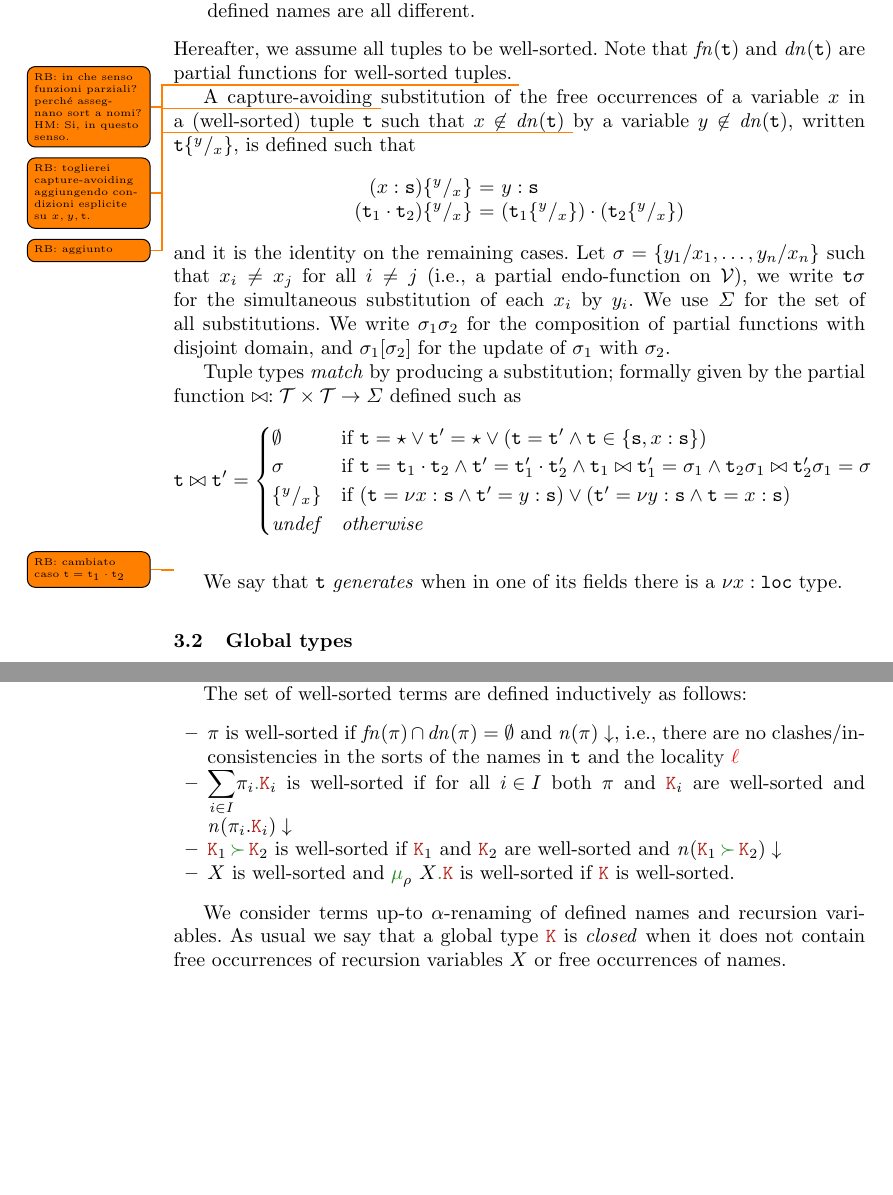
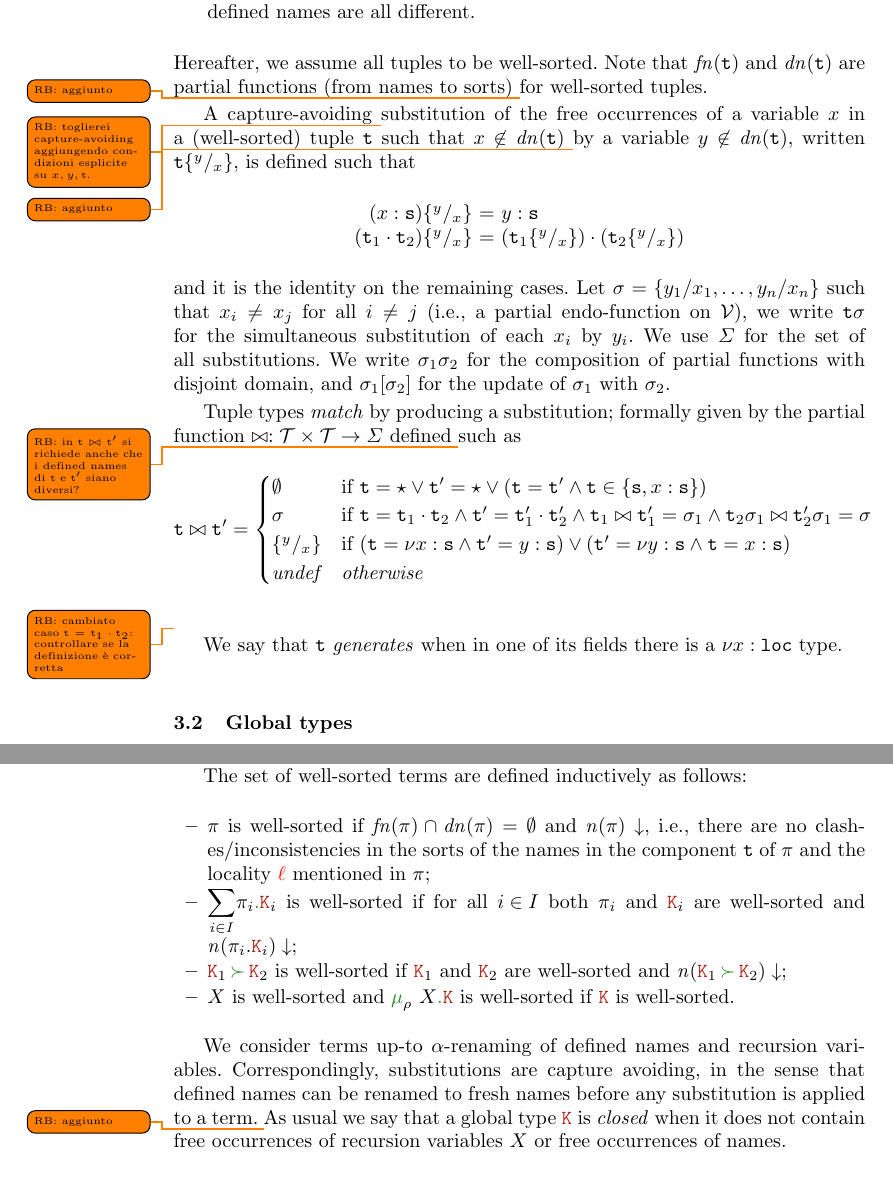
Before and after one commit to emiiliotuosto/RdN, a LaTeX paper (main.tex, which reads gt.tex, tuples.tex): two parts of pages 2 and 4 of 14, joined at a grey line, cut so that both start at the same text, the shorter picture padded with empty space. Compiled offline with pdfLaTeX.

Commit message:
note
modificata qualche nota e aggiunta qualche precisazione nel testo

```diff
--- a/gt.tex
+++ b/gt.tex
@@ -166,12 +169,12 @@ The set of well-sorted terms are defined inductively as follows:
 \begin{itemize}
 \item $\apref$ is well-sorted if $\fn\apref\cap\dn\apref = \emptyset$ and
 $\consistent{\names\apref}$, i.e., there are no clashes/inconsistencies in the sorts of
-the names in $\atuple$ and the locality $\alocvar$
+the names in the component $\atuple$ of $\pi$ and the locality $\alocvar$ mentioned in $\pi$;
 \item $\asum[@][@][][]$ is well-sorted if for all ${i\in I}$ both
-  $\apref$ and ${\aK_i}$ are well-sorted and
-  $\consistent{\names {\apref_i.\aK_i}}$
+  $\apref_i$ and ${\aK_i}$ are well-sorted and
+  $\consistent{\names {\apref_i.\aK_i}}$;
 \item $\aK_1 \seqop \aK_2$ is well-sorted if $\aK_1$ and $\aK_2$ are
-  well-sorted and $\consistent{\names{\aK_1 \seqop \aK_2}}$
+  well-sorted and $\consistent{\names{\aK_1 \seqop \aK_2}}$;
 \item $X$ is well-sorted and $\grec$ is well-sorted if $\aK$ is
   well-sorted.
 \end{itemize}
@@ -179,6 +182,9 @@ the names in $\atuple$ and the locality $\alocvar$
 
 We consider terms up-to $\alpha$-renaming of defined names and
 recursion variables.
+%
+Correspondingly, substitutions are capture avoiding, in the sense that defined names can be renamed to fresh names before any substitution is applied to a term.
+\todo{RB: aggiunto}
 %
 As usual we say that a global type $\aK$ is \emph{closed} when it does
 not contain free occurrences of recursion variables $X$ or free
--- a/tuples.tex
+++ b/tuples.tex
@@ -74,9 +75,9 @@ conditions hold:
 %
 Hereafter, we assume all tuples to be well-sorted.
 %
-Note that $\fn{\atuple}$ and $\dn{\atuple}$ are partial functions for
-well-sorted tuples.
-\todo{RB: in che senso funzioni parziali? perch\'e assegnano sort a nomi? HM: Si, in questo senso.}
+Note that $\fn{\atuple}$ and $\dn{\atuple}$ are partial functions (from names to sorts)
+\todo{RB: aggiunto}
+for well-sorted tuples.
 
 A capture-avoiding
 \todo{RB: toglierei capture-avoiding aggiungendo condizioni esplicite su $x,y,\atuple$.}
@@ -143,7 +144,9 @@ with $\sigma_2$.
 
 Tuple types \emph{match} by producing a substitution; formally given
 by the partial function
-$\matches : \tupleset \times \tupleset \to \Sigma$ defined such as
+$\matches : \tupleset \times \tupleset \to \Sigma$ defined
+\todo{RB: in $\atuple \matches \atuple'$ si richiede anche che i defined names di $\atuple$ e $\atuple'$ siano diversi?}
+such as
 %\eMnote{add typing env}
 \[
   \atuple \matches \atuple' \generates
@@ -173,7 +176,7 @@ $\matches : \tupleset \times \tupleset \to \Sigma$ defined such as
     \textit{undef} & \textit{otherwise}
    \end{cases}
 \]
-\todo{RB: cambiato caso $\atuple = \atuple_1 \cdot \atuple_2$}
+\todo{RB: cambiato caso $\atuple = \atuple_1 \cdot \atuple_2$: controllare se la definizione \`e corretta}
 
 %
 %
```
Also changed, not shown: gt.tex (17 more changed lines), tuples.tex (7 more changed lines).
